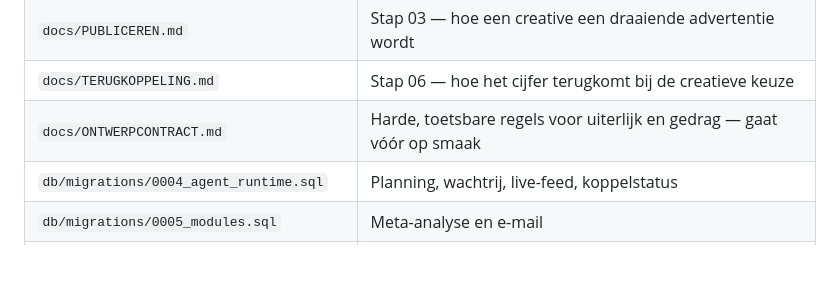
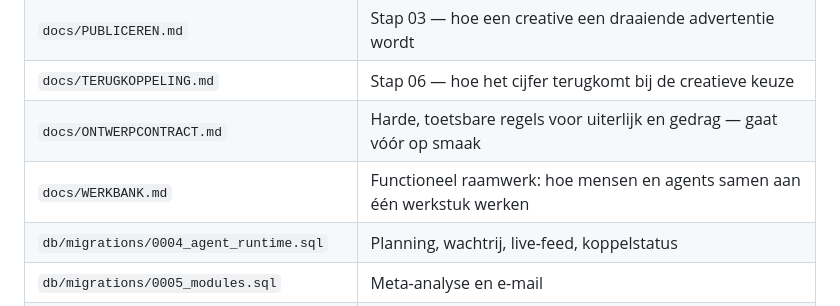
Before and after one commit to Wellshave/wellshave-marketing, a Markdown page: platform/README.md, the part around the change. Rendered like a GitHub page; blank space fills up the shorter version.

```diff
--- a/platform/README.md
+++ b/platform/README.md
@@ -12,6 +12,7 @@ eerst — hieronder staat alleen hoe je het aanzet.
 | `docs/PUBLICEREN.md` | Stap 03 — hoe een creative een draaiende advertentie wordt |
 | `docs/TERUGKOPPELING.md` | Stap 06 — hoe het cijfer terugkomt bij de creatieve keuze |
 | `docs/ONTWERPCONTRACT.md` | Harde, toetsbare regels voor uiterlijk en gedrag — gaat vóór op smaak |
+| `docs/WERKBANK.md` | Functioneel raamwerk: hoe mensen en agents samen aan één werkstuk werken |
 | `db/migrations/0004_agent_runtime.sql` | Planning, wachtrij, live-feed, koppelstatus |
 | `db/migrations/0005_modules.sql` | Meta-analyse en e-mail |
 | `db/migrations/0006_consolidatie.md` | De twee Supabase-projecten samenvoegen |
```
Also changed, not shown: platform/docs/WERKBANK.md (added, +293 -0 lines).
